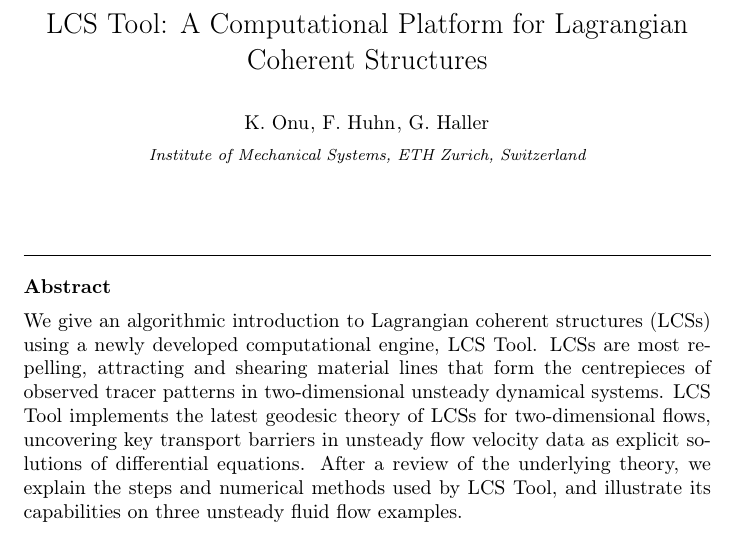
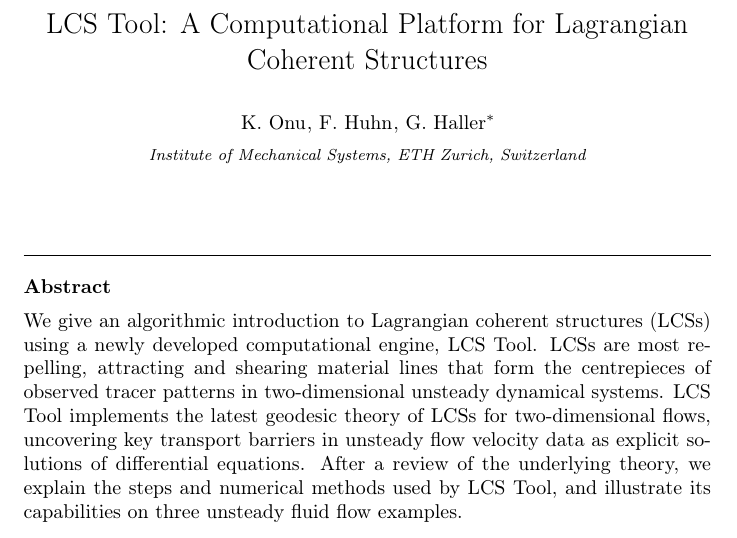
Before and after one commit to jeixav/LCS-Tool-Article, a LaTeX paper (main.tex): part of page 1 of 28, cut so that both start at the same text. Compiled offline with pdfLaTeX.

Commit message:
Correct corresponding author indication

```diff
--- a/main.tex
+++ b/main.tex
@@ -41,8 +41,7 @@
 
 \author{F.~Huhn}
 
-% FIXME Confirm George can be corresponding author
-\author{G.~Haller}
+\author{G.~Haller\corref{cor}}
 \ead{georgehaller@ethz.ch}
 
 \cortext[cor]{Corresponding author}
```
